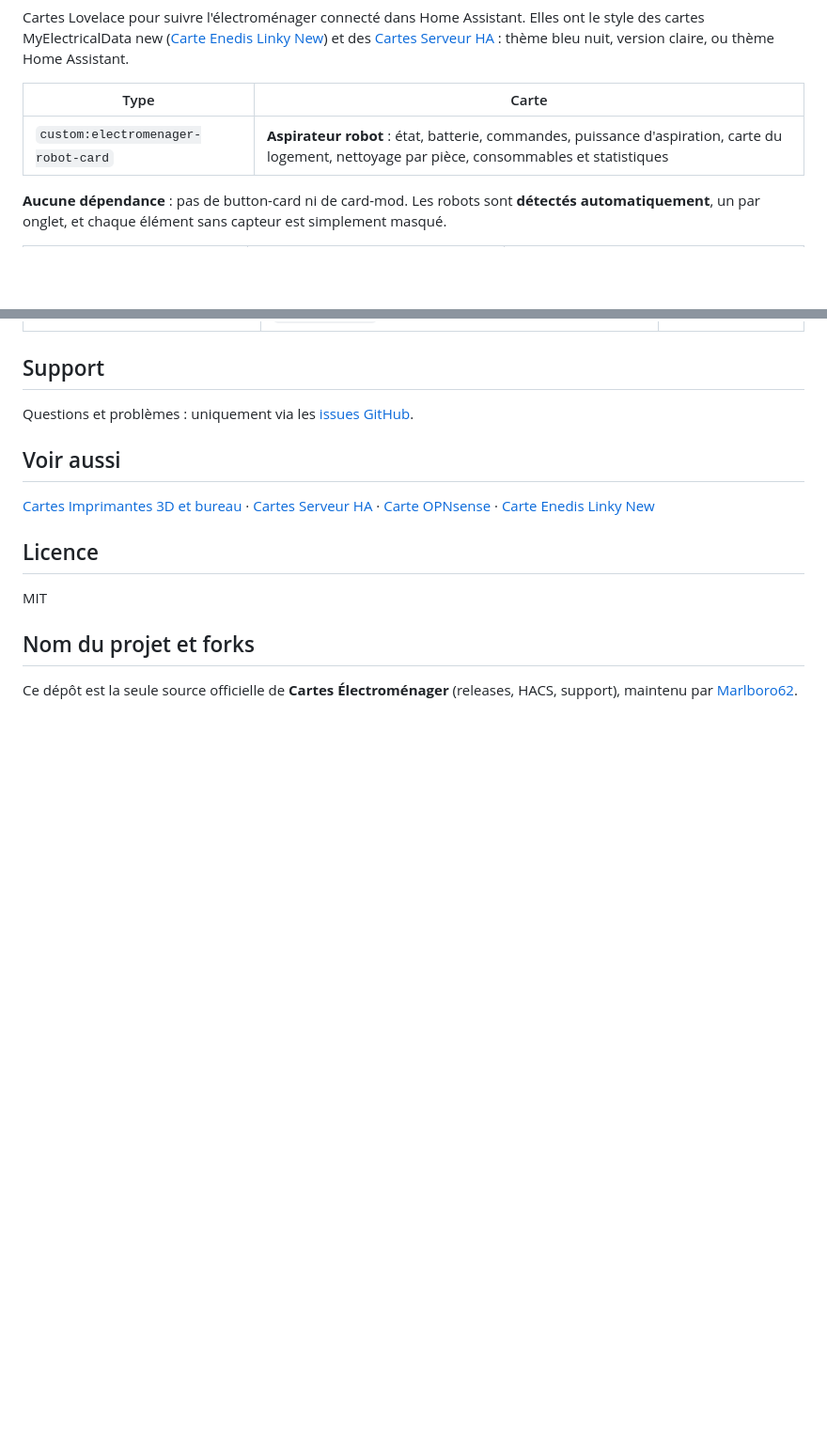
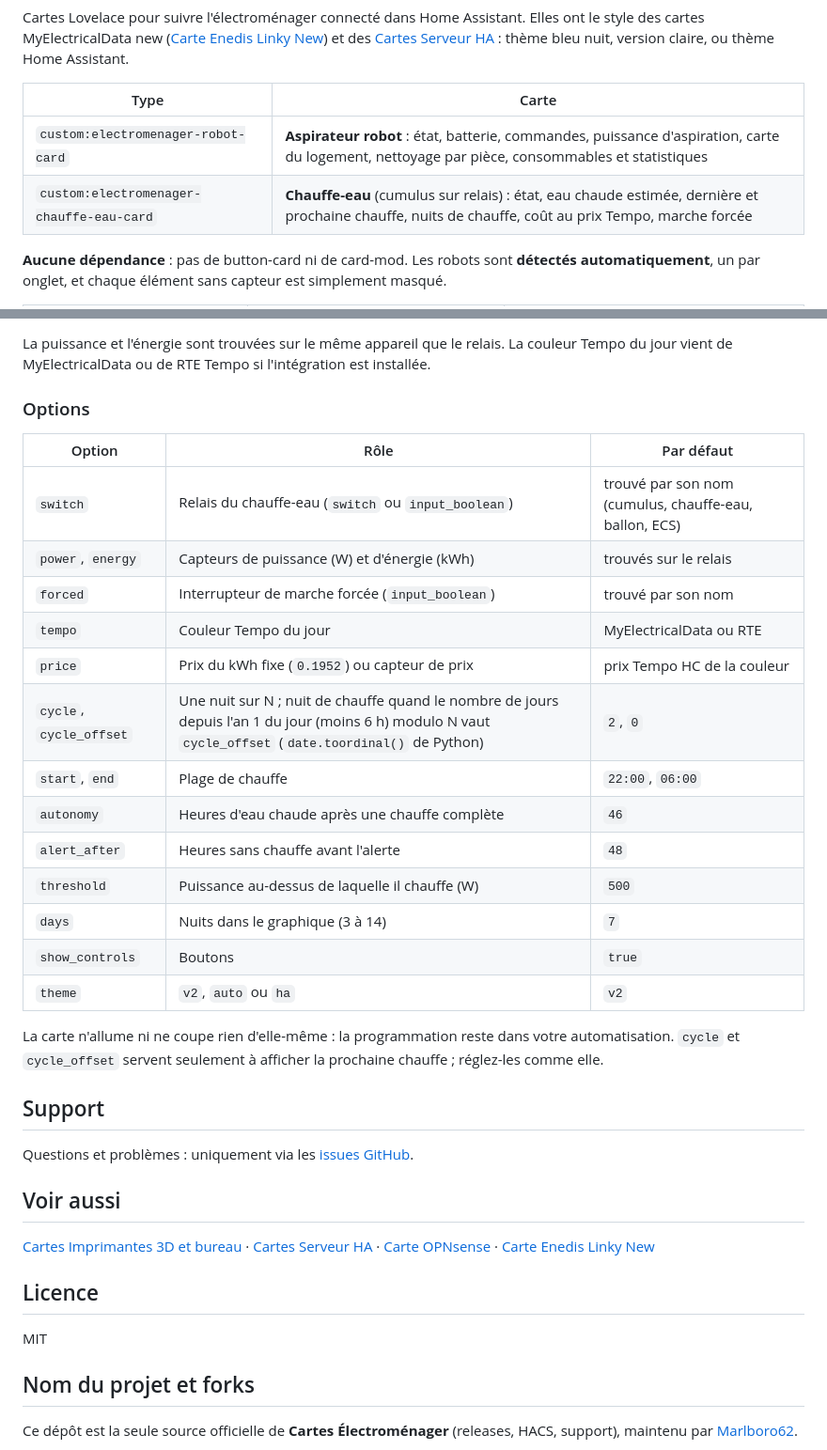
Before and after one commit to Marlboro62/electromenager, a Markdown page: README.md, 2 parts joined by grey strips. Shown at 94% size. Rendered like a GitHub page; blank space fills up the shorter version.

```diff
--- a/README.md
+++ b/README.md
@@ -36,6 +36,7 @@ Cartes Lovelace pour suivre l'électroménager connecté dans Home Assistant. El
 | Type | Carte |
 | --- | --- |
 | `custom:electromenager-robot-card` | **Aspirateur robot** : état, batterie, commandes, puissance d'aspiration, carte du logement, nettoyage par pièce, consommables et statistiques |
+| `custom:electromenager-chauffe-eau-card` | **Chauffe-eau** (cumulus sur relais) : état, eau chaude estimée, dernière et prochaine chauffe, nuits de chauffe, coût au prix Tempo, marche forcée |
 
 **Aucune dépendance** : pas de button-card ni de card-mod. Les robots sont **détectés automatiquement**, un par onglet, et chaque élément sans capteur est simplement masqué.
 
@@ -162,3 +193,25 @@ rooms:
+La puissance et l'énergie sont trouvées sur le même appareil que le relais. La couleur Tempo du jour vient de MyElectricalData ou de RTE Tempo si l'intégration est installée.
+
+### Options
+
+| Option | Rôle | Par défaut |
+| --- | --- | --- |
+| `switch` | Relais du chauffe-eau (`switch` ou `input_boolean`) | trouvé par son nom (cumulus, chauffe-eau, ballon, ECS) |
+| `power`, `energy` | Capteurs de puissance (W) et d'énergie (kWh) | trouvés sur le relais |
+| `forced` | Interrupteur de marche forcée (`input_boolean`) | trouvé par son nom |
+| `tempo` | Couleur Tempo du jour | MyElectricalData ou RTE |
+| `price` | Prix du kWh fixe (`0.1952`) ou capteur de prix | prix Tempo HC de la couleur |
+| `cycle`, `cycle_offset` | Une nuit sur N ; nuit de chauffe quand le nombre de jours depuis l'an 1 du jour (moins 6 h) modulo N vaut `cycle_offset` (`date.toordinal()` de Python) | `2`, `0` |
+| `start`, `end` | Plage de chauffe | `22:00`, `06:00` |
+| `autonomy` | Heures d'eau chaude après une chauffe complète | `46` |
+| `alert_after` | Heures sans chauffe avant l'alerte | `48` |
+| `threshold` | Puissance au-dessus de laquelle il chauffe (W) | `500` |
+| `days` | Nuits dans le graphique (3 à 14) | `7` |
+| `show_controls` | Boutons | `true` |
+| `theme` | `v2`, `auto` ou `ha` | `v2` |
+
+La carte n'allume ni ne coupe rien d'elle-même : la programmation reste dans votre automatisation. `cycle` et `cycle_offset` servent seulement à afficher la prochaine chauffe ; réglez-les comme elle.
+
 ## Support
 
 Questions et problèmes : uniquement via les [issues GitHub](https://github.com/Marlboro62/electromenager/issues).
```
Also changed, not shown: other parts of README.md (+30 -0 lines), images/chauffe-eau-chauffe.png (added), images/chauffe-eau.png (added), 1 other file.
